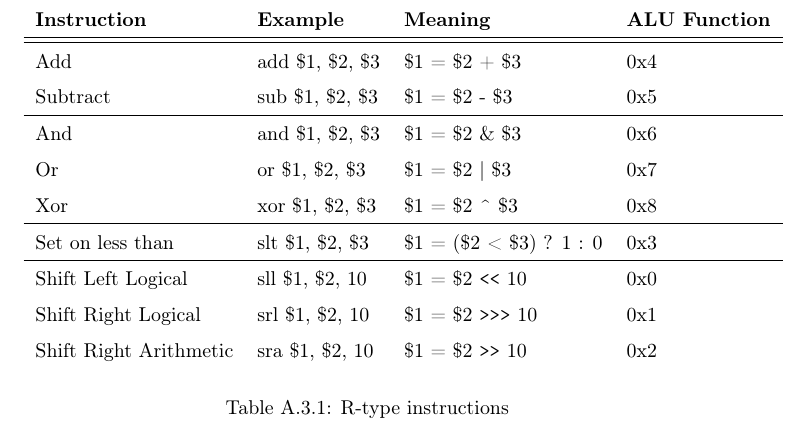
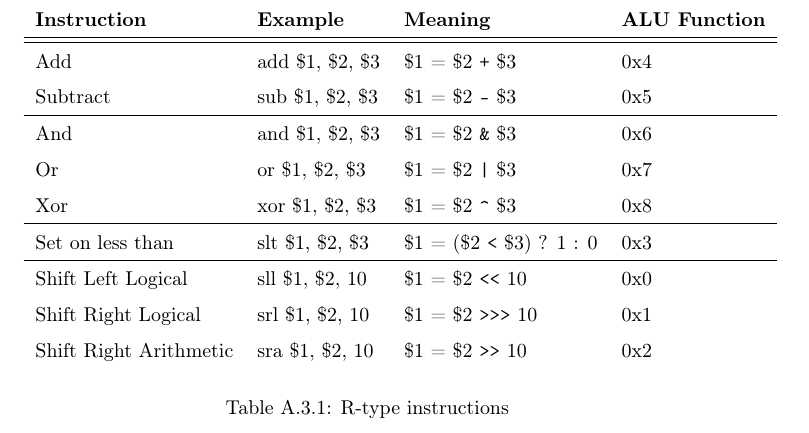
Before and after one commit to dmpro2014/report, a LaTeX thesis (report/main/report.tex, which reads report/appendix/instruction-set.tex): part of page 50 of 50, cut so that both start at the same text. Compiled offline with pdfLaTeX.

Commit message:
Make all operands verbatim

```diff
--- a/report/appendix/instruction-set.tex
+++ b/report/appendix/instruction-set.tex
@@ -24,12 +24,12 @@ All R-type instructions have opcode \verb/00000/.
     \textbf{Instruction}   & \textbf{Example}  & \textbf{Meaning}          & \textbf{ALU Function} \\
     \hline
     \hline
-    Add                    & add \$1, \$2, \$3 & \$1 = \$2 + \$3           & 0x4          \\
-    Subtract               & sub \$1, \$2, \$3 & \$1 = \$2 - \$3           & 0x5          \\ \hline
-    And                    & and \$1, \$2, \$3 & \$1 = \$2 \& \$3          & 0x6          \\
-    Or                     & or \$1, \$2, \$3  & \$1 = \$2 | \$3           & 0x7          \\
-    Xor                    & xor \$1, \$2, \$3 & \$1 = \$2 \string^ \$3    & 0x8          \\ \hline
-    Set on less than       & slt \$1, \$2, \$3 & \$1 = (\$2 < \$3) ? 1 : 0 & 0x3          \\ \hline
+    Add                    & add \$1, \$2, \$3 & \$1 = \$2 \verb/+/ \$3    & 0x4          \\
+    Subtract               & sub \$1, \$2, \$3 & \$1 = \$2 \verb/-/ \$3    & 0x5          \\ \hline
+    And                    & and \$1, \$2, \$3 & \$1 = \$2 \verb/&/ \$3    & 0x6          \\
+    Or                     & or \$1, \$2, \$3  & \$1 = \$2 \verb/|/ \$3    & 0x7          \\
+    Xor                    & xor \$1, \$2, \$3 & \$1 = \$2 \verb/^/ \$3    & 0x8          \\ \hline
+    Set on less than       & slt \$1, \$2, \$3 & \$1 = (\$2 \verb/</ \$3) ? 1 : 0 & 0x3   \\ \hline
     Shift Left Logical     & sll \$1, \$2, 10  & \$1 = \$2 \verb/<</ 10    & 0x0          \\
     Shift Right Logical    & srl \$1, \$2, 10  & \$1 = \$2 \verb/>>>/ 10   & 0x1          \\
     Shift Right Arithmetic & sra \$1, \$2, 10  & \$1 = \$2 \verb/>>/ 10    & 0x2          \\
```
